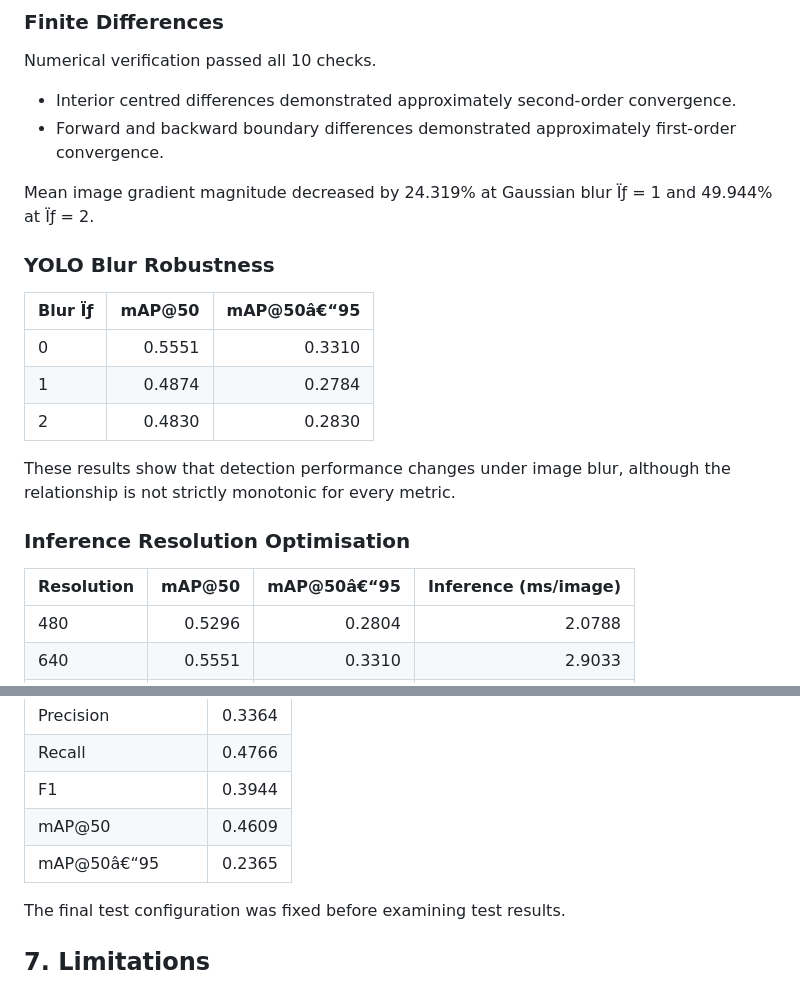
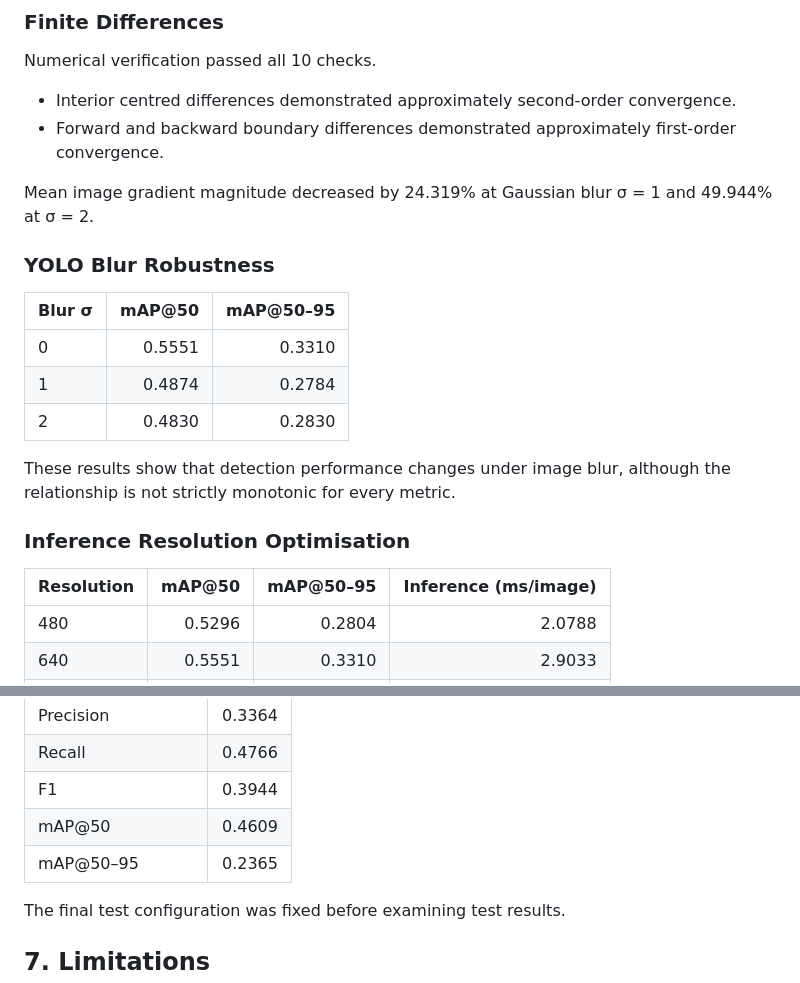
Before and after one commit to qvoo0003-eng/mma3001-pork-packaging-inspection, a Markdown page: README.md, 2 parts joined by grey strips. GitHub-like rendering.

Commit message:
Fix README UTF-8 encoding

```diff
--- a/README.md
+++ b/README.md
@@ -172,11 +172,11 @@ Numerical verification passed all 10 checks.
 - Interior centred differences demonstrated approximately second-order convergence.
 - Forward and backward boundary differences demonstrated approximately first-order convergence.
 
-Mean image gradient magnitude decreased by 24.319% at Gaussian blur Ïƒ = 1 and 49.944% at Ïƒ = 2.
+Mean image gradient magnitude decreased by 24.319% at Gaussian blur σ = 1 and 49.944% at σ = 2.
 
 ### YOLO Blur Robustness
 
-| Blur Ïƒ | mAP@50 | mAP@50â€“95 |
+| Blur σ | mAP@50 | mAP@50–95 |
 |---|---:|---:|
 | 0 | 0.5551 | 0.3310 |
 | 1 | 0.4874 | 0.2784 |
@@ -186,7 +186,7 @@ These results show that detection performance changes under image blur, although
 
 ### Inference Resolution Optimisation
 
-| Resolution | mAP@50 | mAP@50â€“95 | Inference (ms/image) |
+| Resolution | mAP@50 | mAP@50–95 | Inference (ms/image) |
 |---|---:|---:|---:|
 | 480 | 0.5296 | 0.2804 | 2.0788 |
 | 640 | 0.5551 | 0.3310 | 2.9033 |
@@ -206,7 +206,7 @@ Reported inference timing excludes preprocessing and postprocessing and is subje
 | Recall | 0.4766 |
 | F1 | 0.3944 |
 | mAP@50 | 0.4609 |
-| mAP@50â€“95 | 0.2365 |
+| mAP@50–95 | 0.2365 |
 
 The final test configuration was fixed before examining test results.
 
```
Also changed, not shown: other parts of README.md (+20 -20 lines).
